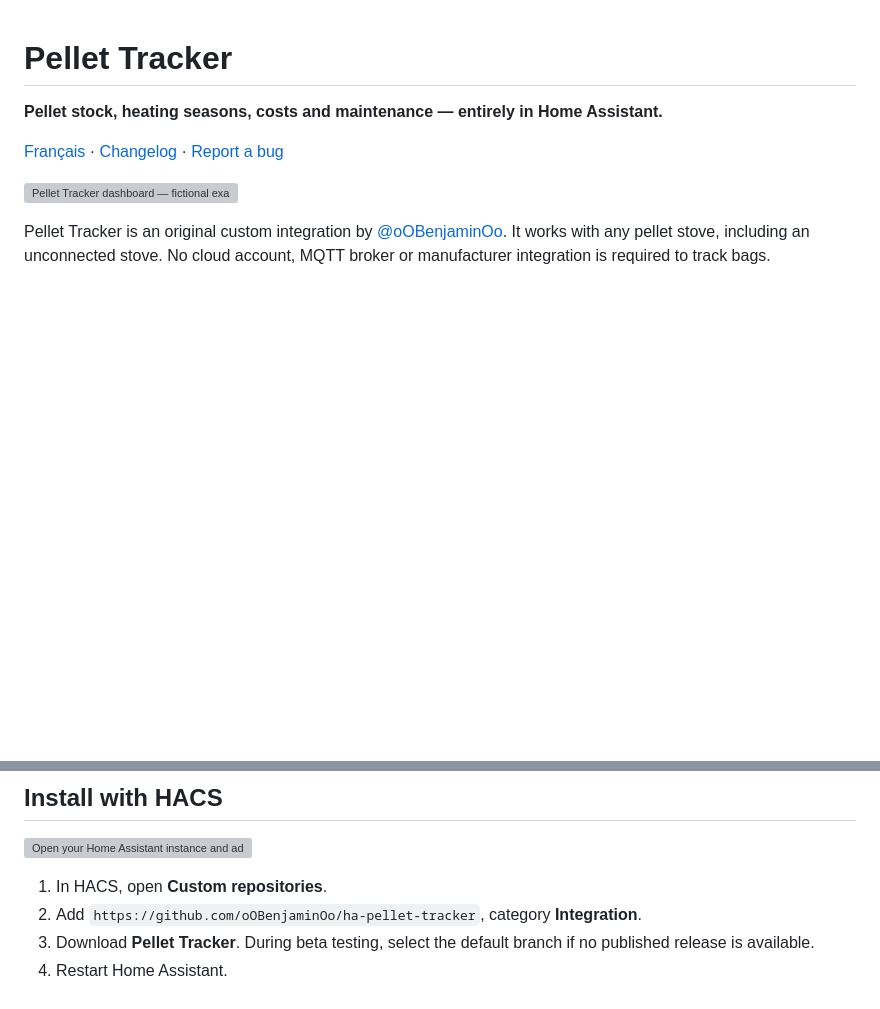
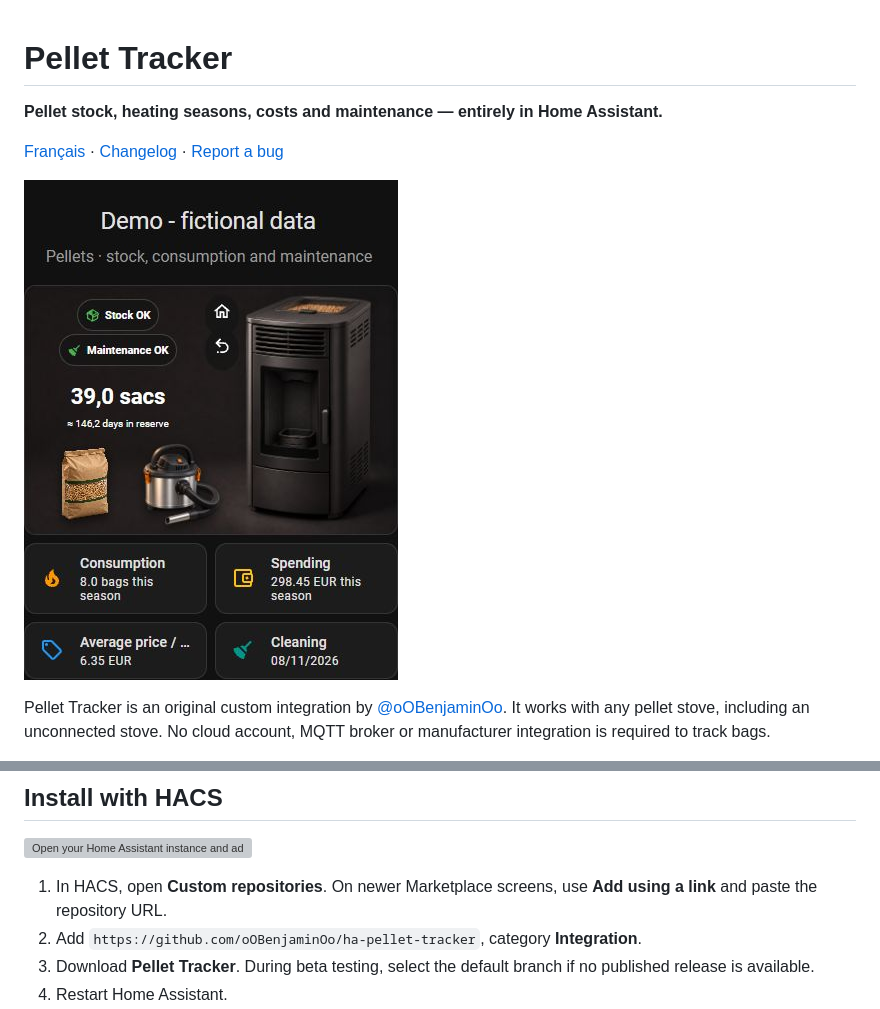
Before and after one commit to oOBenjaminOo/ha-pellet-tracker, a Markdown page: README.md, 2 parts joined by grey strips. Drawn GitHub-style; pictures changed too: docs/images/dashboard-en.jpg (added); blank space fills up the shorter version; grey boxes are pictures that could not be loaded.

```diff
--- a/README.md
+++ b/README.md
@@ -4,7 +4,7 @@
 
 [Français](README.fr.md) · [Changelog](CHANGELOG.md) · [Report a bug](https://github.com/oOBenjaminOo/ha-pellet-tracker/issues)
 
-![Pellet Tracker dashboard — fictional example](docs/images/dashboard-en.png)
+![Pellet Tracker dashboard — fictional example](docs/images/dashboard-en.jpg)
 
 Pellet Tracker is an original custom integration by [@oOBenjaminOo](https://github.com/oOBenjaminOo).
 It works with any pellet stove, including an unconnected stove. No cloud account,
@@ -51,7 +51,8 @@ tracker, with no exchange-rate conversion.
 
 [![Open your Home Assistant instance and add this HACS repository](https://my.home-assistant.io/badges/hacs_repository.svg)](https://my.home-assistant.io/redirect/hacs_repository/?owner=oOBenjaminOo&repository=ha-pellet-tracker&category=integration)
 
-1. In HACS, open **Custom repositories**.
+1. In HACS, open **Custom repositories**. On newer Marketplace screens, use
+   **Add using a link** and paste the repository URL.
 2. Add `https://github.com/oOBenjaminOo/ha-pellet-tracker`, category **Integration**.
 3. Download **Pellet Tracker**. During beta testing, select the default branch if
    no published release is available.
```
Also changed, not shown: README.fr.md (+3 -2 lines), docs/release-checklist.md (+2 -2 lines), docs/images/dashboard-fr.jpg (added).
